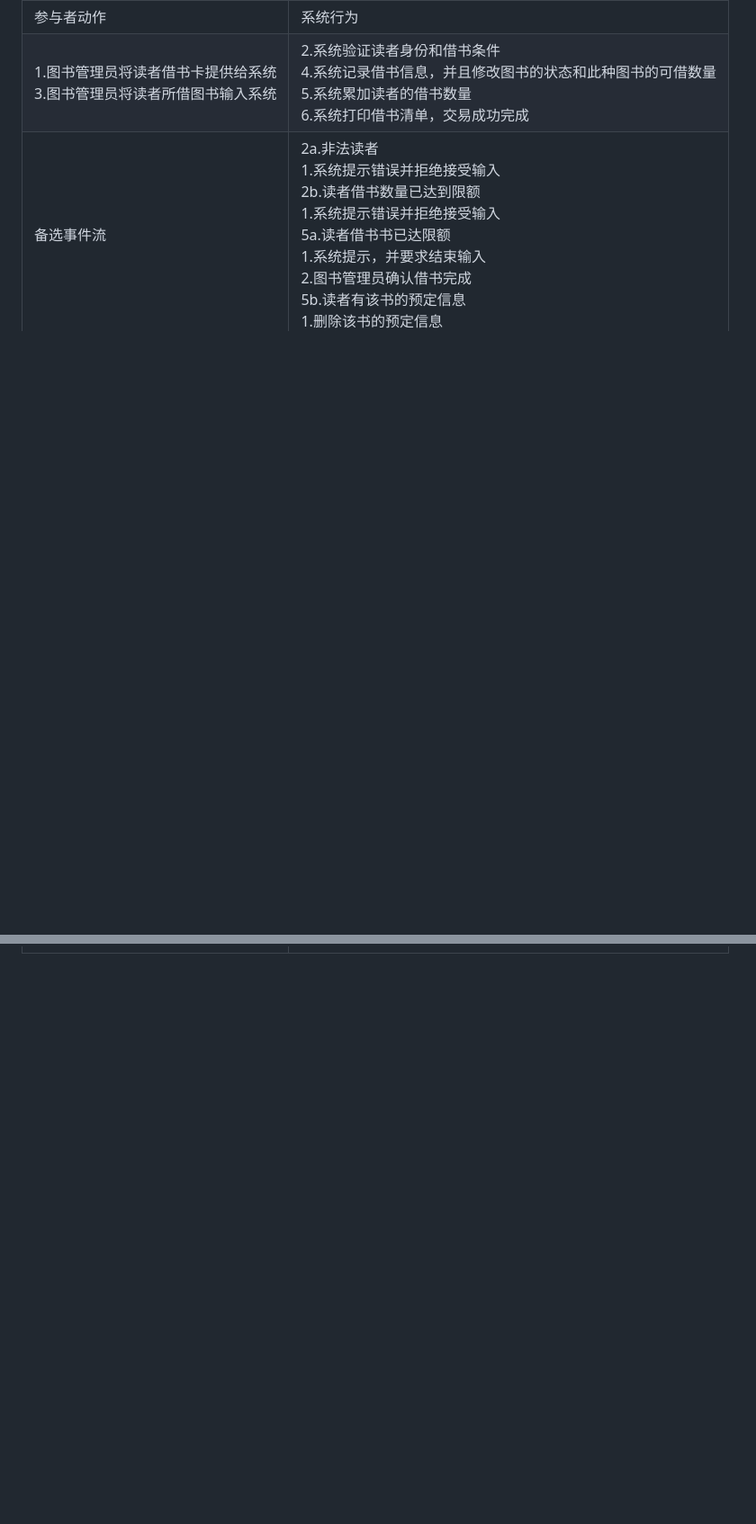
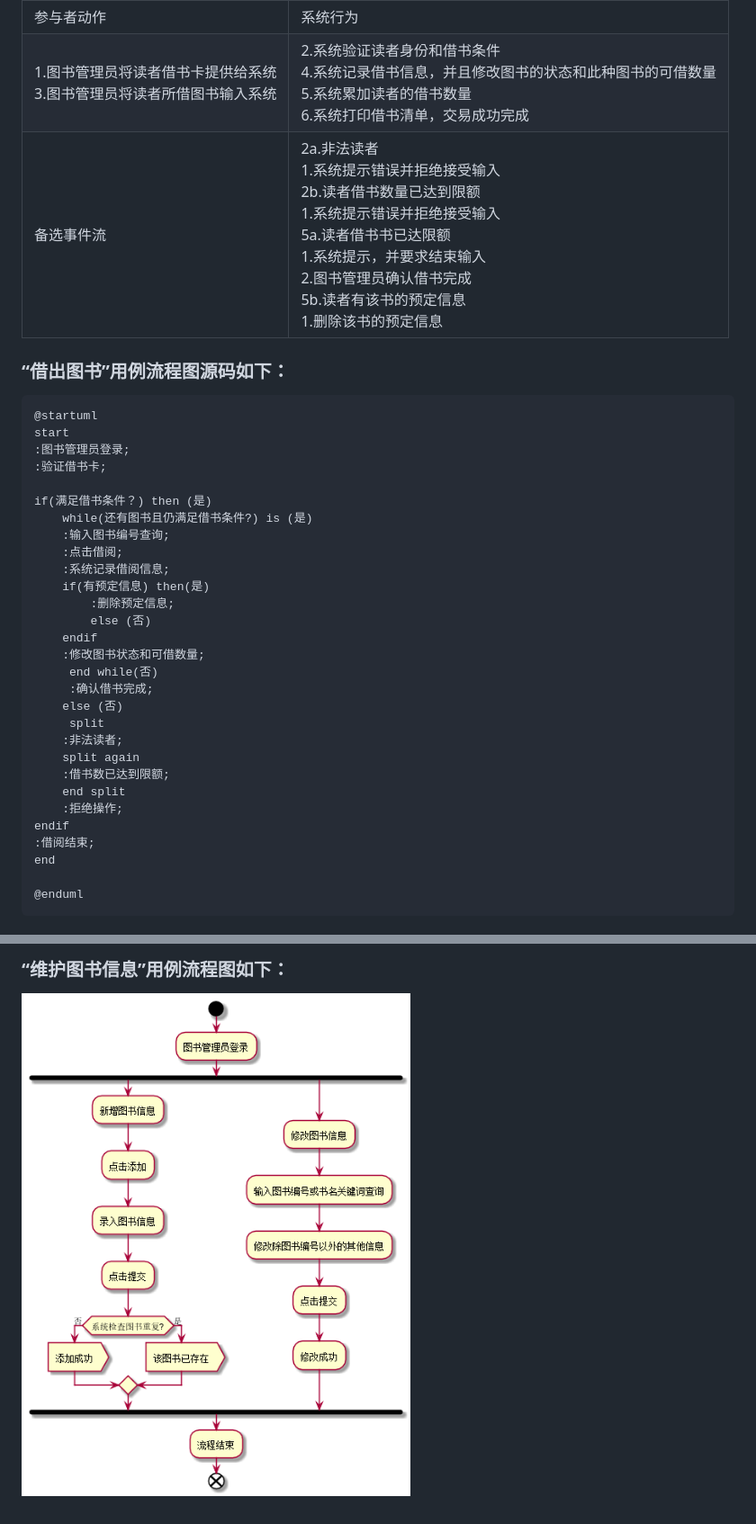
Before and after one commit to ydswinter/is_analysis, a Markdown page: test2/README.md, 2 parts joined by grey strips. Shown: that part at 90% size. GitHub-like rendering; pictures changed too: test2/maintainBook.png (added); blank space fills up the shorter version.

Commit message:
test2

````diff
--- a/test2/README.md
+++ b/test2/README.md
@@ -72,3 +72,38 @@ rectangle 图书管理系统用例图{
 |参与者动作|系统行为|
 |1.图书管理员将读者借书卡提供给系统<br>3.图书管理员将读者所借图书输入系统|2.系统验证读者身份和借书条件<br>4.系统记录借书信息，并且修改图书的状态和此种图书的可借数量<br>5.系统累加读者的借书数量<br>6.系统打印借书清单，交易成功完成|
 |备选事件流|2a.非法读者<br>  1.系统提示错误并拒绝接受输入<br>2b.读者借书数量已达到限额<br>  1.系统提示错误并拒绝接受输入<br>5a.读者借书书已达限额<br>  1.系统提示，并要求结束输入<br>   2.图书管理员确认借书完成<br>5b.读者有该书的预定信息<br>  1.删除该书的预定信息|
+
+### “借出图书”用例流程图源码如下：
+
+```markdown
+@startuml
+start
+:图书管理员登录;
+:验证借书卡;
+
+if(满足借书条件？) then (是)
+    while(还有图书且仍满足借书条件?) is (是)
+    :输入图书编号查询;
+    :点击借阅;
+    :系统记录借阅信息;
+    if(有预定信息) then(是)
+        :删除预定信息;
+        else (否)
+    endif
+    :修改图书状态和可借数量;
+     end while(否)
+     :确认借书完成;
+    else (否)
+     split
+    :非法读者;
+    split again
+    :借书数已达到限额;
+    end split
+    :拒绝操作;
+endif
+:借阅结束;
+end
+
+@enduml
+```
+
@@ -74,0 +223,3 @@ rectangle 图书管理系统用例图{
+### “维护图书信息”用例流程图如下：
+
+![](./maintainBook.png)
````
Also changed, not shown: other parts of test2/README.md (+113 -0 lines), test2/checkBorrowAndRenew.png (added), test2/returnBook.png (added), 4 other files.
